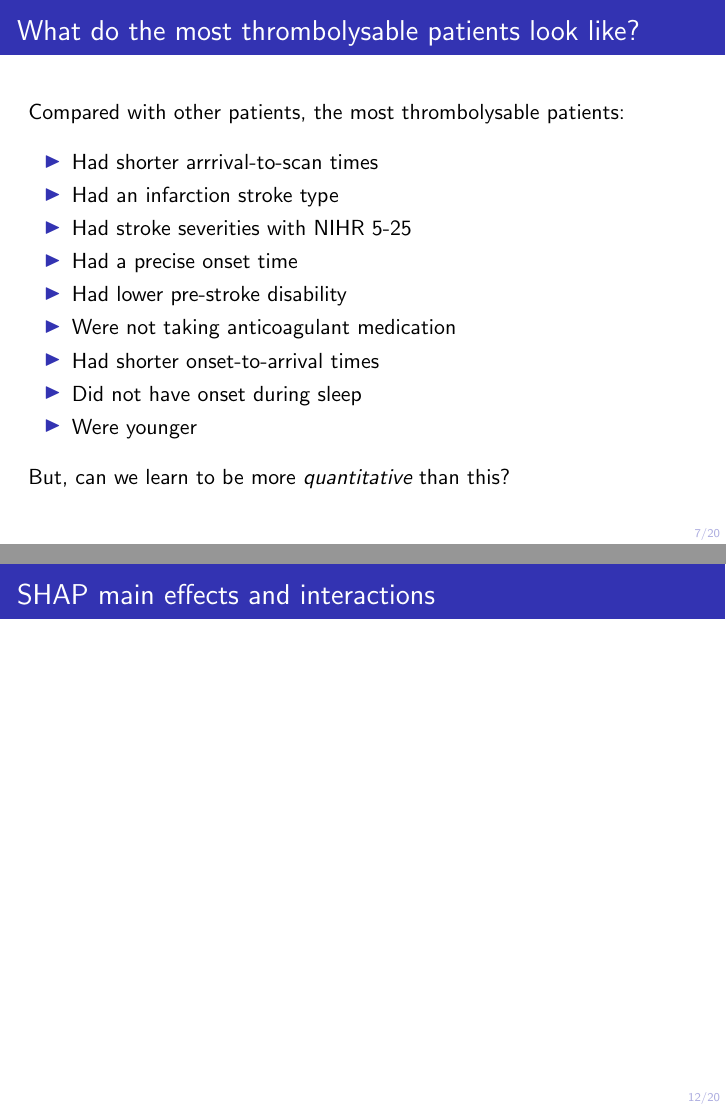
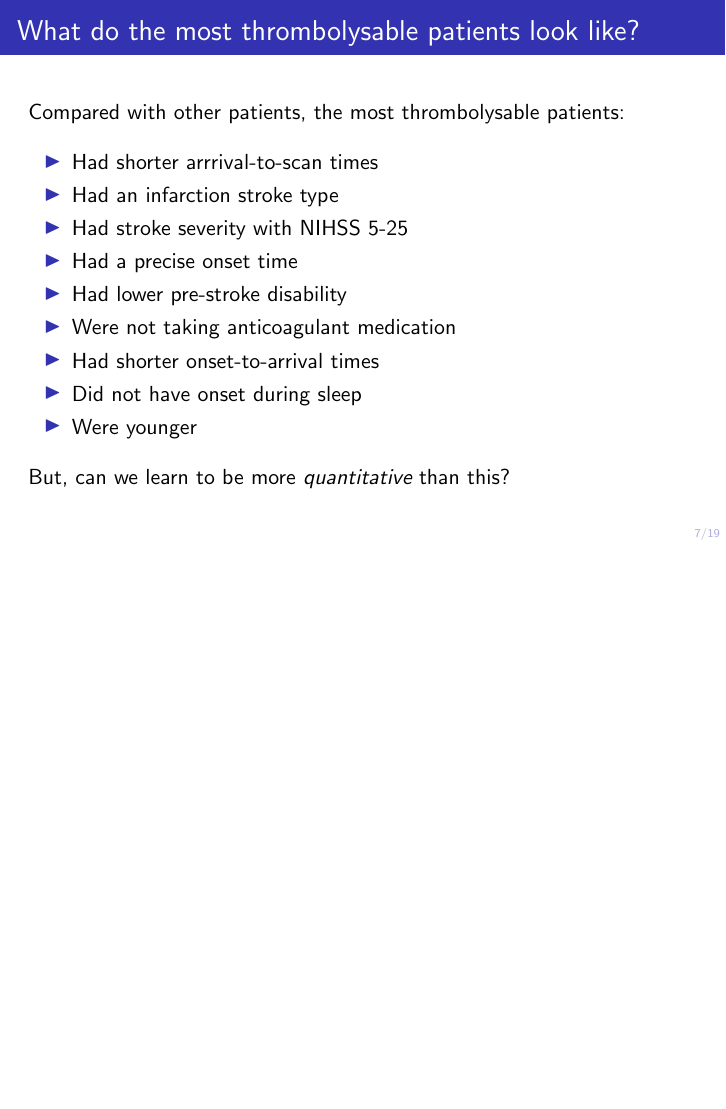
Before and after one commit to samuel-book/overleaf_samuel_shap_presentation, LaTeX slides (main.tex): pages 7 and 12 of 20 before the commit and page 7 of 19 after it, the two joined at a grey line, the shorter picture padded with empty space. Compiled offline with pdfLaTeX.

Commit message:
Updates from Overleaf

```diff
--- a/main.tex
+++ b/main.tex
@@ -142,7 +142,7 @@ Compared with other patients, the  most thrombolysable patients:
 \begin{itemize}
 \item Had shorter arrrival-to-scan times
 \item Had an infarction stroke type
-\item Had stroke severities with NIHR 5-25
+\item Had stroke severity with NIHSS 5-25
 \item Had a precise onset time
 \item Had lower pre-stroke disability
 \item Were not taking anticoagulant medication
@@ -213,14 +213,6 @@ The XGBoost/SHAP model revealed that the odds of receiving thrombolysis:
 \begin{center}
 \includegraphics[width=1.0\textwidth]{./images/99_twin_correlation_scatter.jpg}
 \end{center}
-\end{frame}
-
-%%%%%%%%%%%%%%%%%%%%%%%%%%%%%%%%%%%%%%%%%%%%%%%%%%%%%%%%%%%%%%%
-
-\begin{frame}
-\frametitle{SHAP main effects and interactions}
-
-
 \end{frame}
 
 %%%%%%%%%%%%%%%%%%%%%%%%%%%%%%%%%%%%%%%%%%%%%%%%%%%%%%%%%%%%%%%
```
Also changed, not shown: images/20_synthetic_probs_thrombolysis.jpg, images/20_synthetic_waterfall_probs_high.jpg, images/20_synthetic_xgb_10_features_IVT_rate_vs_feature_values.jpg, images/20_synthetic_xgb_10_features_interactions.jpg, images/21_shap_waterfall_with_violin.jpg (added).
